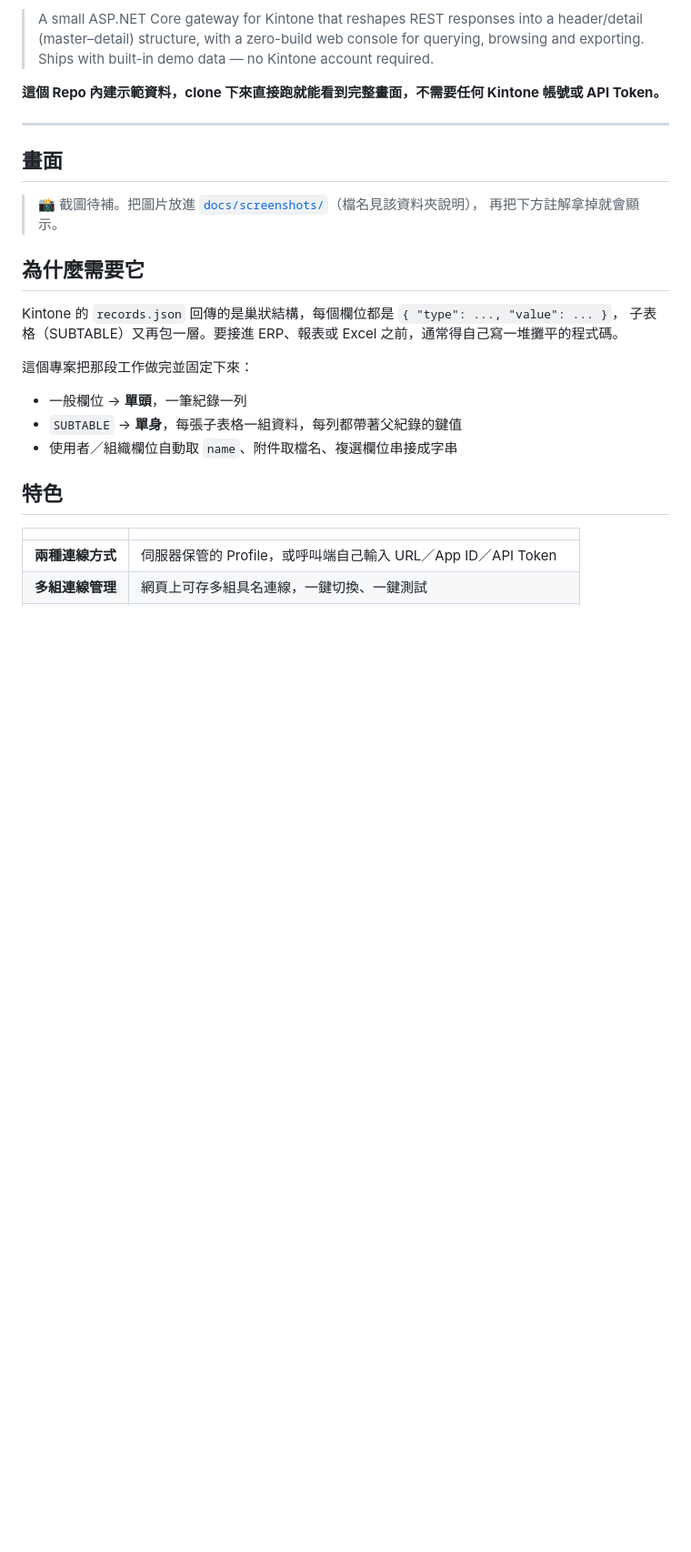
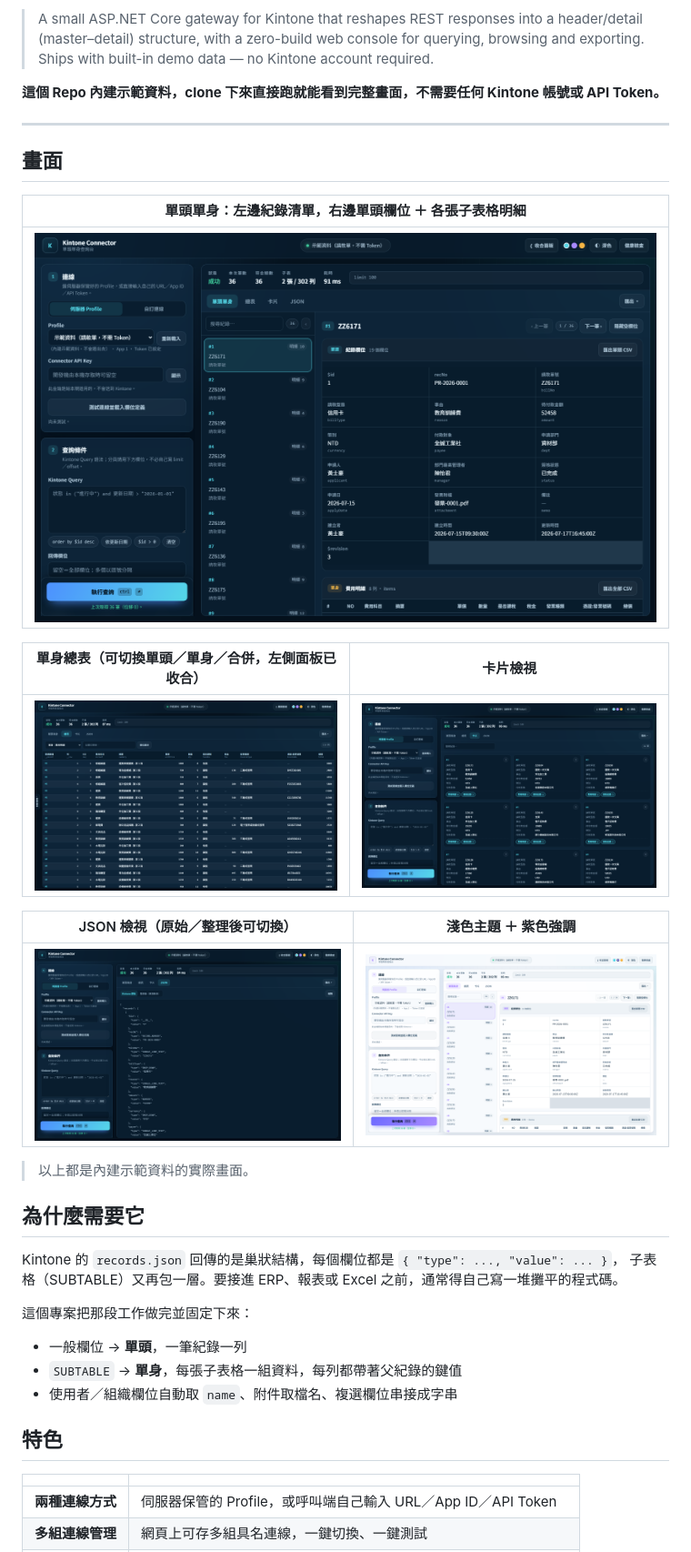
Before and after one commit to longwinerp/kintone-connector-demo, a Markdown page: README.md, the part around one of its changes. Shown at 91% size. GitHub-like rendering; pictures changed too: docs/screenshots/01-master-detail.png (added), docs/screenshots/02-table.png (added), docs/screenshots/03-cards.png (added); blank space fills up the shorter version.

Commit message:
docs: 加入畫面截圖，並修正按鈕預設背景
- 補上五張示範資料的實際畫面（單頭單身／總表／卡片／JSON／淺色主題）
- 新增網址 hash 參數（view / table / theme / accent / panel），可分享指定畫面，也用於自動化截圖
- 修正 button 未指定背景時被瀏覽器套上灰色 buttonface，導致深色主題下頁籤與分段按鈕出現灰塊

```diff
--- a/README.md
+++ b/README.md
@@ -18,22 +18,19 @@
 
 ## 畫面
 
-> 📸 截圖待補。把圖片放進 [`docs/screenshots/`](docs/screenshots/)（檔名見該資料夾說明），
-> 再把下方註解拿掉就會顯示。
-
-<!-- 截圖放好後，刪掉這兩行註解標記即可顯示：
 | 單頭單身：左邊紀錄清單，右邊單頭欄位 ＋ 各張子表格明細 |
 | :---: |
 | ![單頭單身](docs/screenshots/01-master-detail.png) |
 
-| 總表（單頭＋單身合併） | 卡片檢視 |
+| 單身總表（可切換單頭／單身／合併，左側面板已收合） | 卡片檢視 |
 | :---: | :---: |
 | ![總表](docs/screenshots/02-table.png) | ![卡片](docs/screenshots/03-cards.png) |
 
-| 連線設定（可存多組） | 深色主題 |
+| JSON 檢視（原始／整理後可切換） | 淺色主題 ＋ 紫色強調 |
 | :---: | :---: |
-| ![連線設定](docs/screenshots/04-connection.png) | ![深色主題](docs/screenshots/05-dark.png) |
--->
+| ![JSON](docs/screenshots/04-json.png) | ![淺色主題](docs/screenshots/05-light.png) |
+
+> 以上都是內建示範資料的實際畫面。
 
 ## 為什麼需要它
 
```
Also changed, not shown: other parts of README.md (+14 -0 lines), docs/screenshots/README.md (+16 -15 lines), 3 other files.
